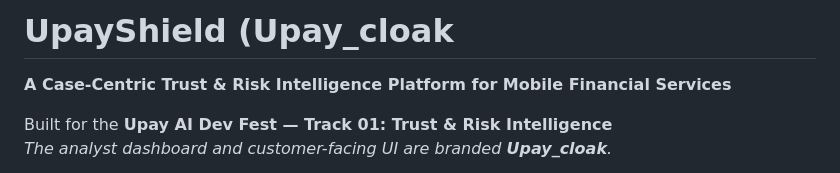
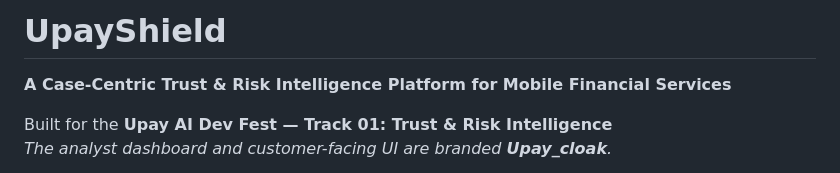
Before and after one commit to Pro-seka/Upay_Cloak, a Markdown page: README.md, the part around the change. Rendered like a GitHub page.

Commit message:
Fix project name formatting in README
Corrected the project name in the README file.

```diff
--- a/README.md
+++ b/README.md
@@ -1,4 +1,4 @@
-# UpayShield (Upay_cloak
+# UpayShield
 **A Case-Centric Trust & Risk Intelligence Platform for Mobile Financial Services**
 
 Built for the **Upay AI Dev Fest — Track 01: Trust & Risk Intelligence**
```
